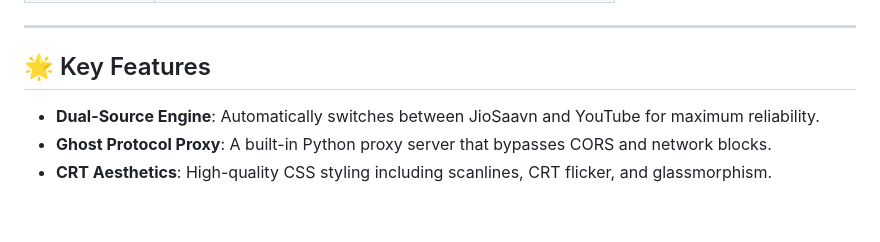
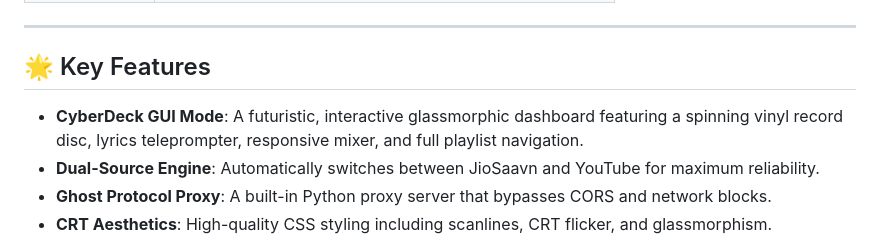
Before and after one commit to puneet821/groove_GUI, a Markdown page: README.md, the part around the change. Rendered like a GitHub page; blank space fills up the shorter version.

Commit message:
added a gui option

```diff
--- a/README.md
+++ b/README.md
@@ -67,6 +67,7 @@ A high-performance, retro-terminal style music streaming platform for personal u
 ---
 
 ## 🌟 Key Features
+- **CyberDeck GUI Mode**: A futuristic, interactive glassmorphic dashboard featuring a spinning vinyl record disc, lyrics teleprompter, responsive mixer, and full playlist navigation.
 - **Dual-Source Engine**: Automatically switches between JioSaavn and YouTube for maximum reliability.
 - **Ghost Protocol Proxy**: A built-in Python proxy server that bypasses CORS and network blocks.
 - **CRT Aesthetics**: High-quality CSS styling including scanlines, CRT flicker, and glassmorphism.
```
